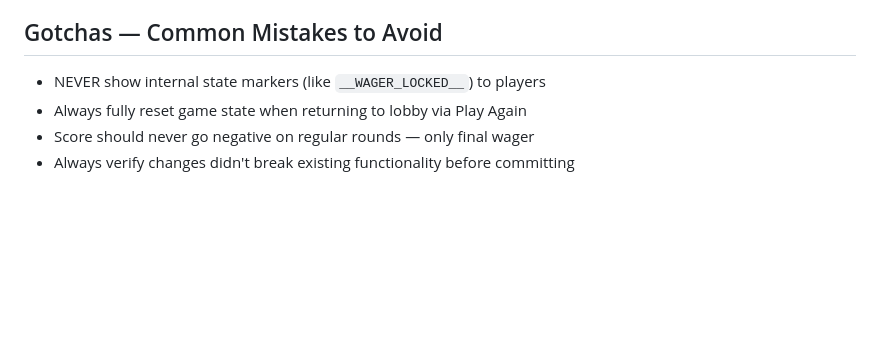
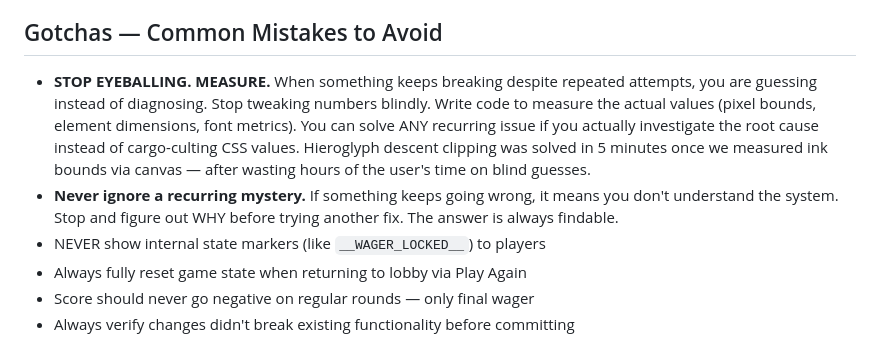
Before and after one commit to oracleparty/oracleparty.github.io, a Markdown page: CLAUDE.md, the part around the change. Rendered like a GitHub page; blank space fills up the shorter version.

Commit message:
Add measurement-first debugging rule to CLAUDE.md
Stop eyeballing, measure. Never ignore recurring mysteries — diagnose
the root cause instead of blind guessing.

https://claude.ai/code/session_014rjjcjhSkUuzP7MsmKrqQV

```diff
--- a/CLAUDE.md
+++ b/CLAUDE.md
@@ -185,6 +185,8 @@ node scripts/screenshot.js --state=<name> --a11y
 10. **Never claim something looks good when it doesn't.** Be the harshest critic before the user has to be. Fuzzy eyeballing is not review — it is self-deception that wastes hours of the user's time.
 
 ## Gotchas — Common Mistakes to Avoid
+- **STOP EYEBALLING. MEASURE.** When something keeps breaking despite repeated attempts, you are guessing instead of diagnosing. Stop tweaking numbers blindly. Write code to measure the actual values (pixel bounds, element dimensions, font metrics). You can solve ANY recurring issue if you actually investigate the root cause instead of cargo-culting CSS values. Hieroglyph descent clipping was solved in 5 minutes once we measured ink bounds via canvas — after wasting hours of the user's time on blind guesses.
+- **Never ignore a recurring mystery.** If something keeps going wrong, it means you don't understand the system. Stop and figure out WHY before trying another fix. The answer is always findable.
 - NEVER show internal state markers (like `__WAGER_LOCKED__`) to players
 - Always fully reset game state when returning to lobby via Play Again
 - Score should never go negative on regular rounds — only final wager
```
